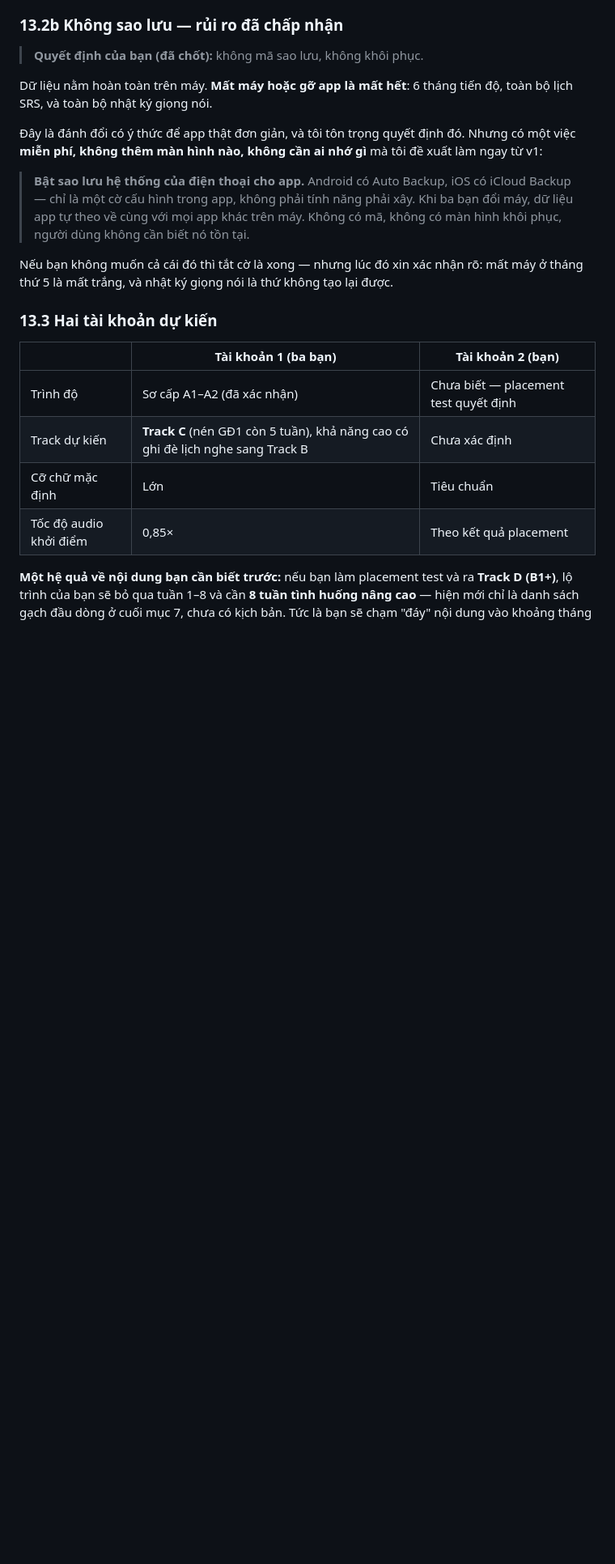
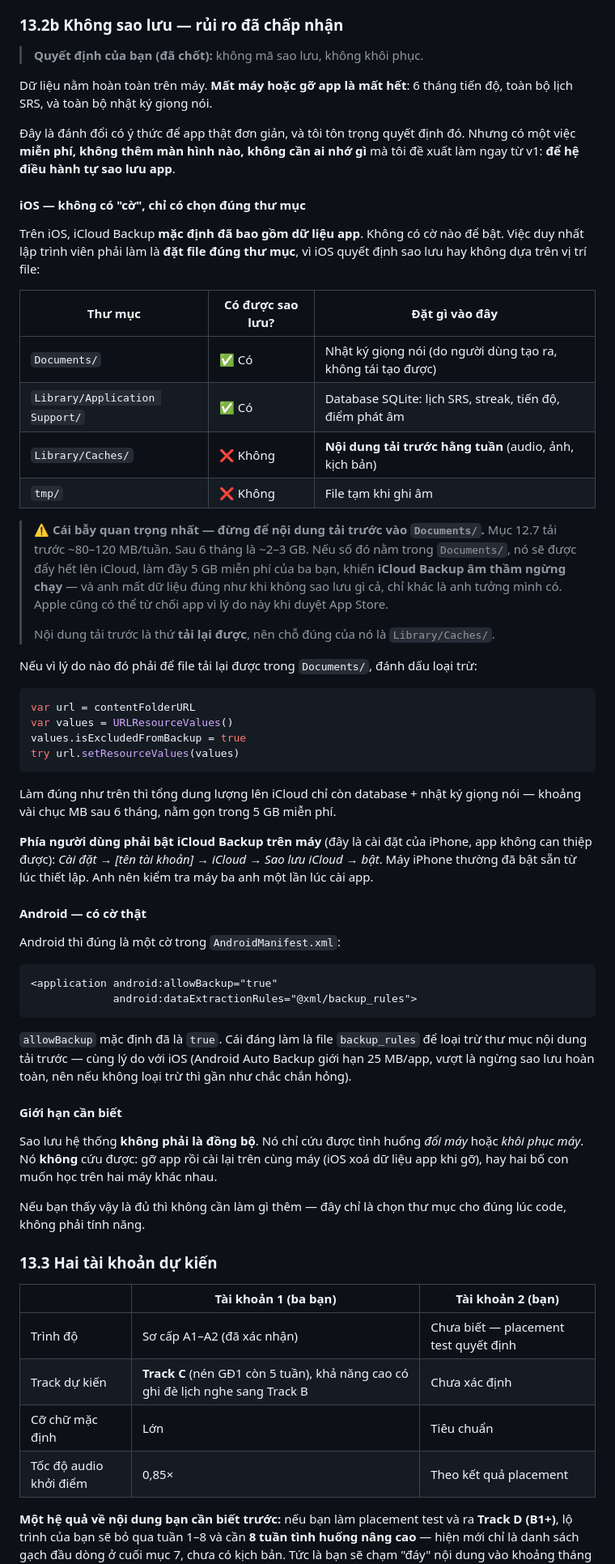
Before and after one commit to fpltraining/apptienganhthucchien, a Markdown page: curriculum.md, the part around one of its changes. Shown at 81% size. GitHub-like rendering; blank space fills up the shorter version.

Commit message:
Correct the iOS backup guidance: directory placement, not a flag
The earlier text described iOS backup as "a config flag", which is wrong.
iCloud Backup already includes app data by default; what actually decides
inclusion is which directory a file lives in.

Section 13.2b now documents:
- A per-directory table mapping each kind of app data to Documents/,
  Library/Application Support/, Library/Caches/, or tmp/
- The failure this prevents: the weekly pre-downloaded content is ~2-3 GB
  over six months, so placing it under Documents/ fills the user's free
  iCloud tier and makes backups stop silently — losing the data anyway while
  appearing to be protected, and risking App Store rejection
- isExcludedFromBackup for re-downloadable files that must live elsewhere
- The device-side iCloud Backup setting, which the app cannot control
- Android's genuine allowBackup flag and its 25 MB quota, which needs the
  same exclusion for the same reason
- The limits of system backup: it covers device replacement, not app
  reinstall on the same device and not two-device use

Co-Authored-By: Claude Opus 5 <noreply@anthropic.com>
Claude-Session: https://claude.ai/code/session_01TLdKTg5ztd7BZME1z7Ac6q

````diff
--- a/curriculum.md
+++ b/curriculum.md
@@ -875,15 +875,66 @@ bộ lịch SRS, và toàn bộ nhật ký giọng nói.
 
 Đây là đánh đổi có ý thức để app thật đơn giản, và tôi tôn trọng quyết định đó. Nhưng có
 một việc **miễn phí, không thêm màn hình nào, không cần ai nhớ gì** mà tôi đề xuất làm
-ngay từ v1:
+ngay từ v1: **để hệ điều hành tự sao lưu app**.
 
-> **Bật sao lưu hệ thống của điện thoại cho app.** Android có Auto Backup, iOS có iCloud
-> Backup — chỉ là một cờ cấu hình trong app, không phải tính năng phải xây. Khi ba bạn đổi
-> máy, dữ liệu app tự theo về cùng với mọi app khác trên máy. Không có mã, không có màn
-> hình khôi phục, người dùng không cần biết nó tồn tại.
+#### iOS — không có "cờ", chỉ có chọn đúng thư mục
 
-Nếu bạn không muốn cả cái đó thì tắt cờ là xong — nhưng lúc đó xin xác nhận rõ: mất máy ở
-tháng thứ 5 là mất trắng, và nhật ký giọng nói là thứ không tạo lại được.
+Trên iOS, iCloud Backup **mặc định đã bao gồm dữ liệu app**. Không có cờ nào để bật. Việc
+duy nhất lập trình viên phải làm là **đặt file đúng thư mục**, vì iOS quyết định sao lưu
+hay không dựa trên vị trí file:
+
+| Thư mục | Có được sao lưu? | Đặt gì vào đây |
+|---|---|---|
+| `Documents/` | ✅ Có | Nhật ký giọng nói (do người dùng tạo ra, không tái tạo được) |
+| `Library/Application Support/` | ✅ Có | Database SQLite: lịch SRS, streak, tiến độ, điểm phát âm |
+| `Library/Caches/` | ❌ Không | **Nội dung tải trước hằng tuần** (audio, ảnh, kịch bản) |
+| `tmp/` | ❌ Không | File tạm khi ghi âm |
+
+> ⚠️ **Cái bẫy quan trọng nhất — đừng để nội dung tải trước vào `Documents/`.** Mục 12.7
+> tải trước ~80–120 MB/tuần. Sau 6 tháng là ~2–3 GB. Nếu số đó nằm trong `Documents/`, nó
+> sẽ được đẩy hết lên iCloud, làm đầy 5 GB miễn phí của ba bạn, khiến **iCloud Backup âm
+> thầm ngừng chạy** — và anh mất dữ liệu đúng như khi không sao lưu gì cả, chỉ khác là anh
+> tưởng mình có. Apple cũng có thể từ chối app vì lý do này khi duyệt App Store.
+>
+> Nội dung tải trước là thứ **tải lại được**, nên chỗ đúng của nó là `Library/Caches/`.
+
+Nếu vì lý do nào đó phải để file tải lại được trong `Documents/`, đánh dấu loại trừ:
+
+```swift
+var url = contentFolderURL
+var values = URLResourceValues()
+values.isExcludedFromBackup = true
+try url.setResourceValues(values)
+```
+
+Làm đúng như trên thì tổng dung lượng lên iCloud chỉ còn database + nhật ký giọng nói —
+khoảng vài chục MB sau 6 tháng, nằm gọn trong 5 GB miễn phí.
+
+**Phía người dùng phải bật iCloud Backup trên máy** (đây là cài đặt của iPhone, app không
+can thiệp được): *Cài đặt → [tên tài khoản] → iCloud → Sao lưu iCloud → bật*. Máy iPhone
+thường đã bật sẵn từ lúc thiết lập. Anh nên kiểm tra máy ba anh một lần lúc cài app.
+
+#### Android — có cờ thật
+
+Android thì đúng là một cờ trong `AndroidManifest.xml`:
+
+```xml
+<application android:allowBackup="true"
+             android:dataExtractionRules="@xml/backup_rules">
+```
+
+`allowBackup` mặc định đã là `true`. Cái đáng làm là file `backup_rules` để loại trừ thư
+mục nội dung tải trước — cùng lý do với iOS (Android Auto Backup giới hạn 25 MB/app, vượt
+là ngừng sao lưu hoàn toàn, nên nếu không loại trừ thì gần như chắc chắn hỏng).
+
+#### Giới hạn cần biết
+
+Sao lưu hệ thống **không phải là đồng bộ**. Nó chỉ cứu được tình huống *đổi máy* hoặc
+*khôi phục máy*. Nó **không** cứu được: gỡ app rồi cài lại trên cùng máy (iOS xoá dữ liệu
+app khi gỡ), hay hai bố con muốn học trên hai máy khác nhau.
+
+Nếu bạn thấy vậy là đủ thì không cần làm gì thêm — đây chỉ là chọn thư mục cho đúng lúc
+code, không phải tính năng.
 
 ### 13.3 Hai tài khoản dự kiến
 
````
Also changed, not shown: other parts of curriculum.md (+2 -2 lines).
